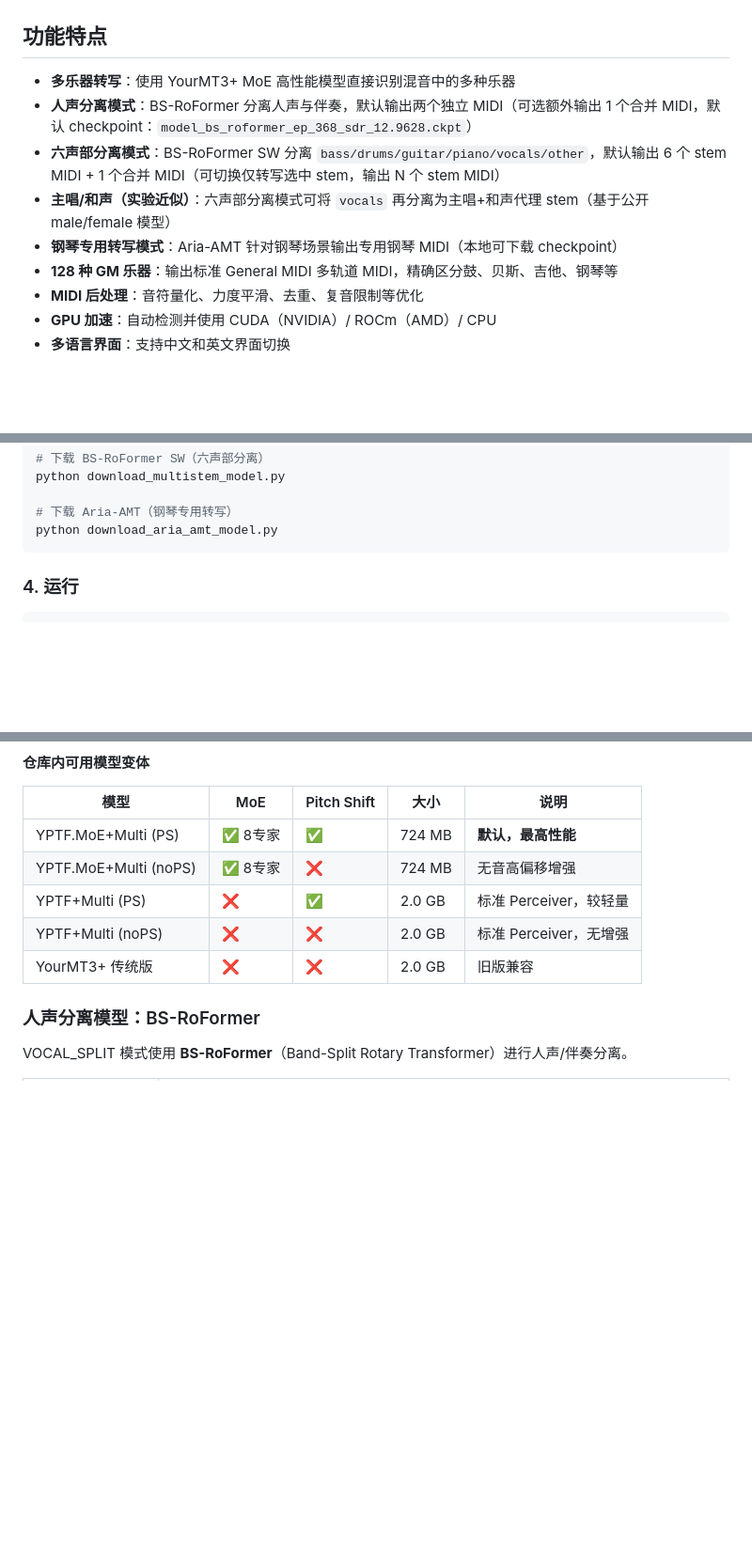
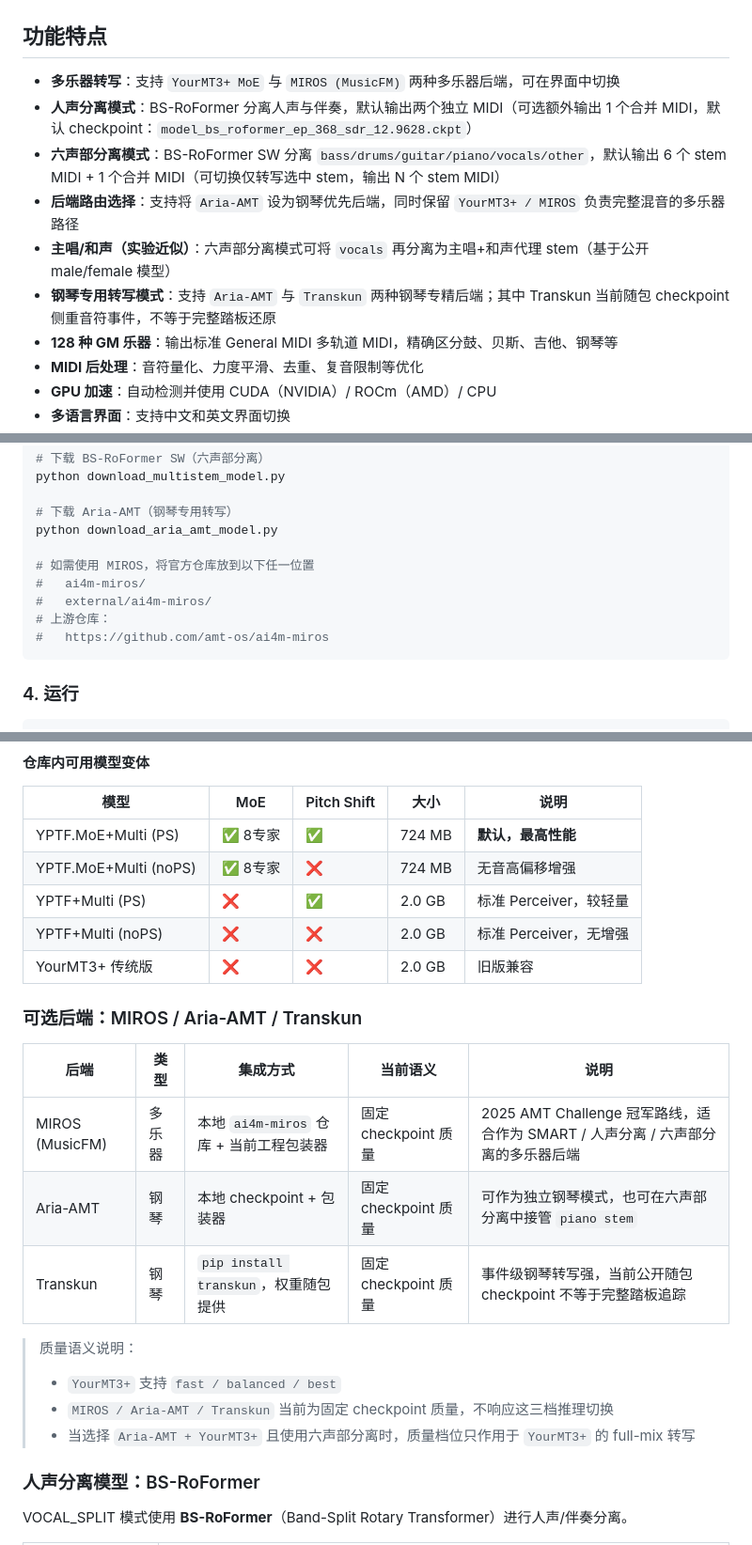
Before and after one commit to mason369/music-to-midi, a Markdown page: README.md, 3 parts joined by grey strips. Shown at 94% size. Drawn GitHub-style; blank space fills up the shorter version.

````diff
--- a/README.md
+++ b/README.md
@@ -16,11 +16,12 @@
 
 ## 功能特点
 
-- **多乐器转写**：使用 YourMT3+ MoE 高性能模型直接识别混音中的多种乐器
+- **多乐器转写**：支持 `YourMT3+ MoE` 与 `MIROS (MusicFM)` 两种多乐器后端，可在界面中切换
 - **人声分离模式**：BS-RoFormer 分离人声与伴奏，默认输出两个独立 MIDI（可选额外输出 1 个合并 MIDI，默认 checkpoint：`model_bs_roformer_ep_368_sdr_12.9628.ckpt`）
 - **六声部分离模式**：BS-RoFormer SW 分离 `bass/drums/guitar/piano/vocals/other`，默认输出 6 个 stem MIDI + 1 个合并 MIDI（可切换仅转写选中 stem，输出 N 个 stem MIDI）
+- **后端路由选择**：支持将 `Aria-AMT` 设为钢琴优先后端，同时保留 `YourMT3+ / MIROS` 负责完整混音的多乐器路径
 - **主唱/和声（实验近似）**：六声部分离模式可将 `vocals` 再分离为主唱+和声代理 stem（基于公开 male/female 模型）
-- **钢琴专用转写模式**：Aria-AMT 针对钢琴场景输出专用钢琴 MIDI（本地可下载 checkpoint）
+- **钢琴专用转写模式**：支持 `Aria-AMT` 与 `Transkun` 两种钢琴专精后端；其中 Transkun 当前随包 checkpoint 侧重音符事件，不等于完整踏板还原
 - **128 种 GM 乐器**：输出标准 General MIDI 多轨道 MIDI，精确区分鼓、贝斯、吉他、钢琴等
 - **MIDI 后处理**：音符量化、力度平滑、去重、复音限制等优化
 - **GPU 加速**：自动检测并使用 CUDA（NVIDIA）/ ROCm（AMD）/ CPU
@@ -127,6 +130,12 @@ python download_multistem_model.py
 
 # 下载 Aria-AMT（钢琴专用转写）
 python download_aria_amt_model.py
+
+# 如需使用 MIROS，将官方仓库放到以下任一位置
+#   ai4m-miros/
+#   external/ai4m-miros/
+# 上游仓库：
+#   https://github.com/amt-os/ai4m-miros
 ```
 
 ### 4. 运行
@@ -257,6 +280,19 @@ echo $WAYLAND_DISPLAY  # 应显示 wayland-0（WSLg 环境）
 | YPTF+Multi (PS) | ❌ | ✅ | 2.0 GB | 标准 Perceiver，较轻量 |
 | YPTF+Multi (noPS) | ❌ | ❌ | 2.0 GB | 标准 Perceiver，无增强 |
 | YourMT3+ 传统版 | ❌ | ❌ | 2.0 GB | 旧版兼容 |
+
+### 可选后端：MIROS / Aria-AMT / Transkun
+
+| 后端 | 类型 | 集成方式 | 当前语义 | 说明 |
+|------|------|----------|----------|------|
+| MIROS (MusicFM) | 多乐器 | 本地 `ai4m-miros` 仓库 + 当前工程包装器 | 固定 checkpoint 质量 | 2025 AMT Challenge 冠军路线，适合作为 SMART / 人声分离 / 六声部分离的多乐器后端 |
+| Aria-AMT | 钢琴 | 本地 checkpoint + 包装器 | 固定 checkpoint 质量 | 可作为独立钢琴模式，也可在六声部分离中接管 `piano stem` |
+| Transkun | 钢琴 | `pip install transkun`，权重随包提供 | 固定 checkpoint 质量 | 事件级钢琴转写强，当前公开随包 checkpoint 不等于完整踏板追踪 |
+
+> 质量语义说明：
+> - `YourMT3+` 支持 `fast / balanced / best`
+> - `MIROS / Aria-AMT / Transkun` 当前为固定 checkpoint 质量，不响应这三档推理切换
+> - 当选择 `Aria-AMT + YourMT3+` 且使用六声部分离时，质量档位只作用于 `YourMT3+` 的 full-mix 转写
 
 ### 人声分离模型：BS-RoFormer
 
````
Also changed, not shown: other parts of README.md (+46 -16 lines), docs/README.md (+60 -31 lines).
